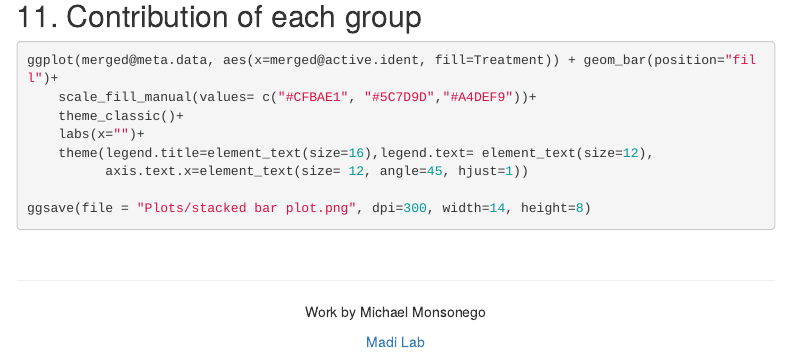
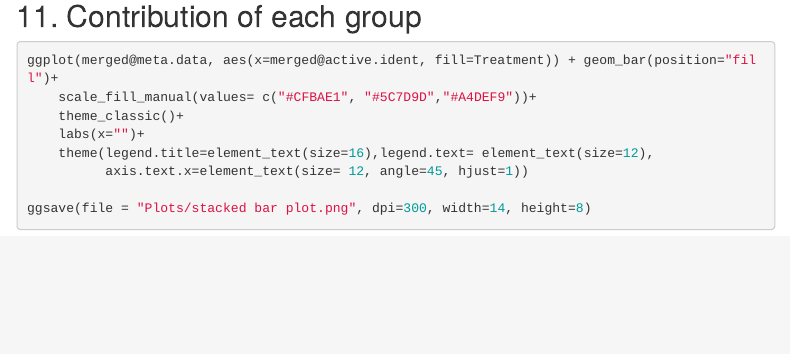
Before and after one commit to michaelmonsonego/3-groups, an R Markdown document (20230807_Teva_memory_3_all_cells.Rmd): the page in a window 1100 px wide, from 4580 px down. Rendered offline with R 4.5, knitr and Pandoc, with nearby package versions; the code chunks are not run, so their results and figures are left out; menus at the side of the page are left out.

Commit message:
Update 20230807_Teva_memory_3_all_cells.Rmd

````diff
--- a/20230807_Teva_memory_3_all_cells.Rmd
+++ b/20230807_Teva_memory_3_all_cells.Rmd
@@ -248,9 +248,3 @@ ggplot(merged@meta.data, aes(x=merged@active.ident, fill=Treatment)) + geom_bar(
 
 ggsave(file = "Plots/stacked bar plot.png", dpi=300, width=14, height=8)
 ```
-
-&nbsp;
-<hr />
-<p style="text-align: center;">Work by Michael Monsonego</a></p>
-<p style="text-align: center;"> <a href="https://www.asafmadilab.com/">Madi Lab</a></p>
-&nbsp;
````
